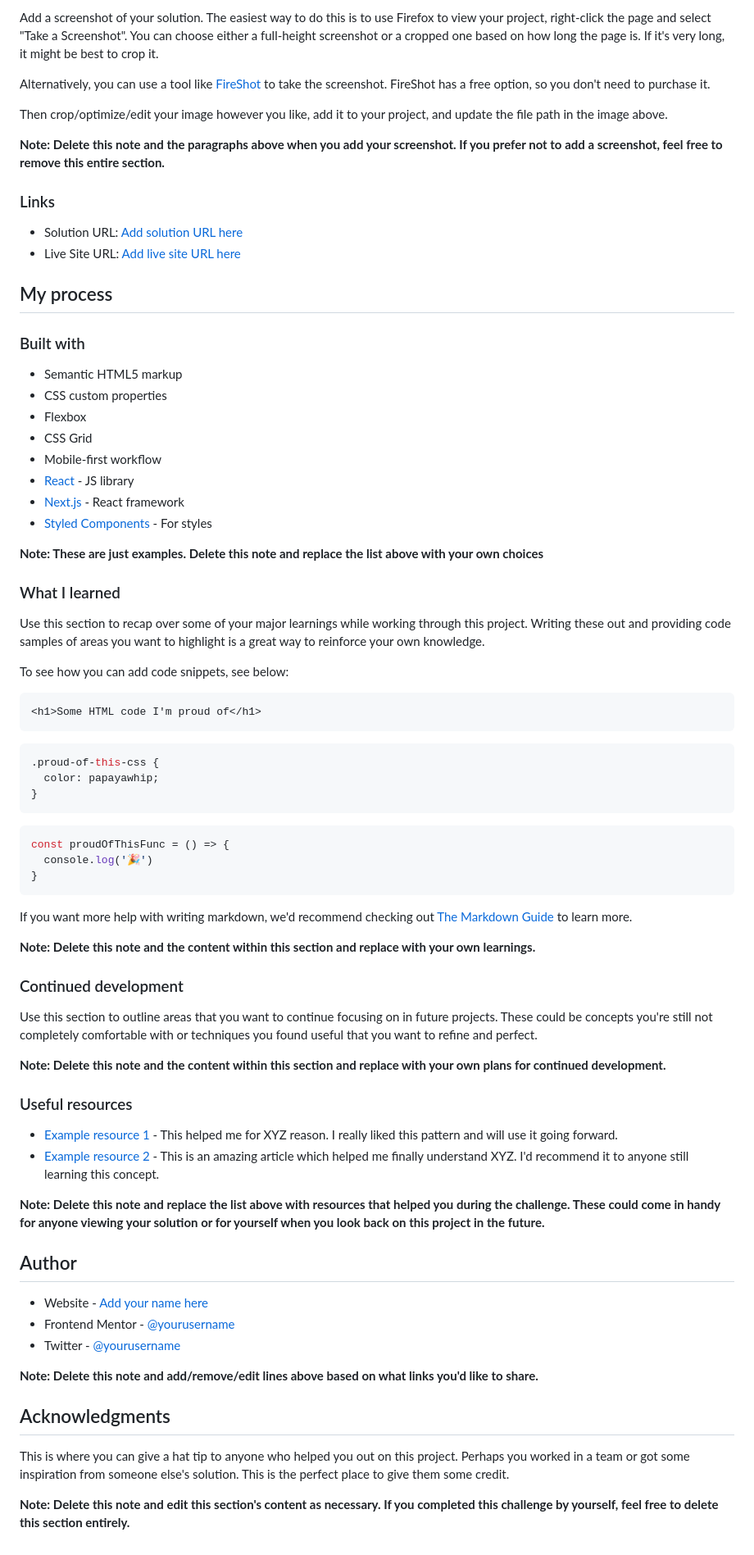
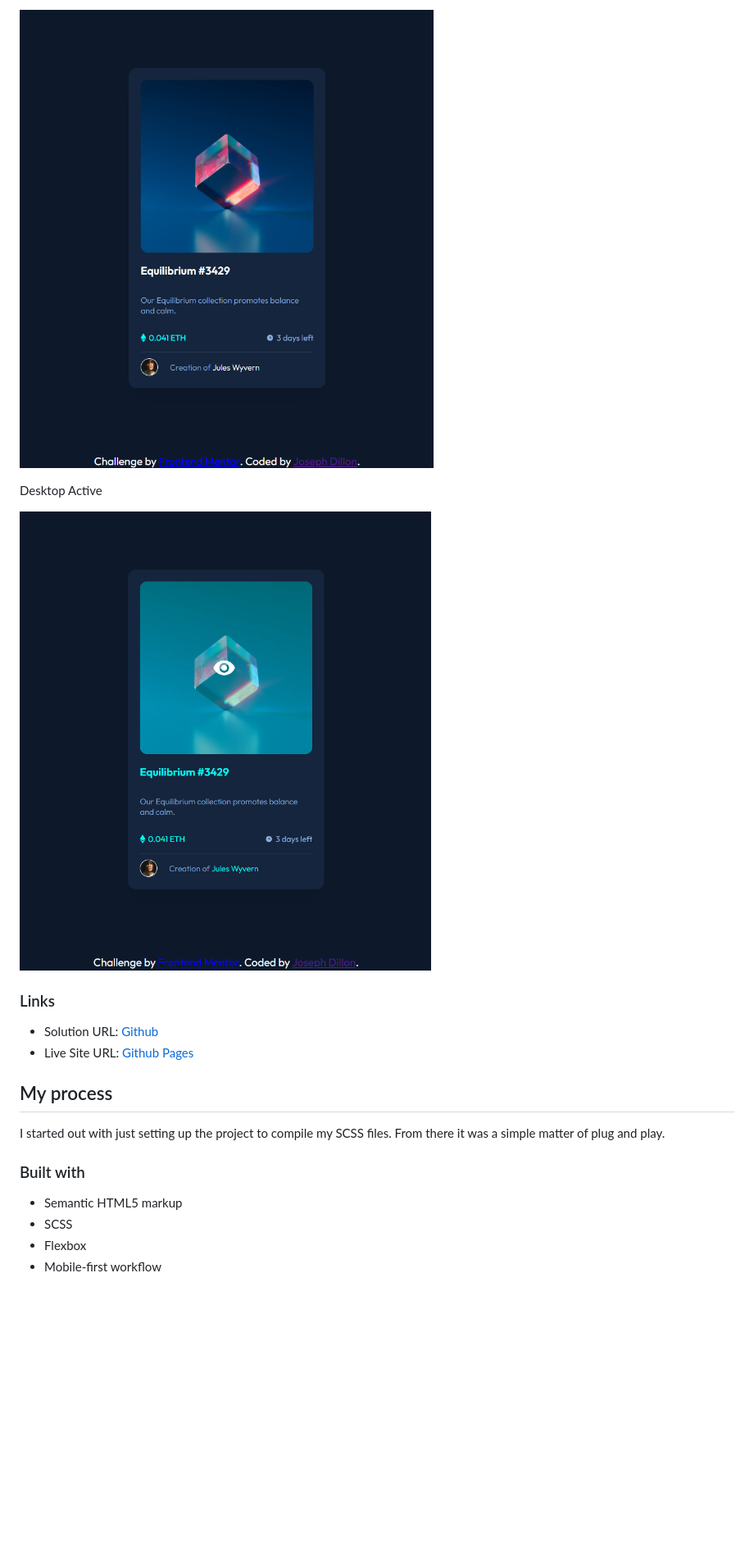
Before and after one commit to JDillon522/FrontendMaster-nft-preview-card, a Markdown page: README.md, the part around the change printed below. Shown: that part at 82% size. GitHub-like rendering; pictures changed too: screenshots/desktop-active.png (added), screenshots/desktop.png (added); blank space fills up the shorter version.

````diff
--- a/README.md
+++ b/README.md
@@ -33,79 +27,21 @@ Users should be able to:
 
-Add a screenshot of your solution. The easiest way to do this is to use Firefox to view your project, right-click the page and select "Take a Screenshot". You can choose either a full-height screenshot or a cropped one based on how long the page is. If it's very long, it might be best to crop it.
+![Desktop](./screenshots/desktop.png)
 
-Alternatively, you can use a tool like [FireShot](https://getfireshot.com/) to take the screenshot. FireShot has a free option, so you don't need to purchase it.
+Desktop Active
 
-Then crop/optimize/edit your image however you like, add it to your project, and update the file path in the image above.
-
-**Note: Delete this note and the paragraphs above when you add your screenshot. If you prefer not to add a screenshot, feel free to remove this entire section.**
+![Desktop Active](./screenshots/desktop-active.png)
 
 ### Links
 
-- Solution URL: [Add solution URL here](https://your-solution-url.com)
-- Live Site URL: [Add live site URL here](https://your-live-site-url.com)
+- Solution URL: [Github](https://github.com/JDillon522/FrontendMaster-nft-preview-card)
+- Live Site URL: [Github Pages](https://jdillon522.github.io/FrontendMaster-nft-preview-card/)
 
 ## My process
+I started out with just setting up the project to compile my SCSS files. From there it was a simple matter of plug and play.
 
 ### Built with
 
 - Semantic HTML5 markup
-- CSS custom properties
+- SCSS
 - Flexbox
-- CSS Grid
 - Mobile-first workflow
-- [React](https://reactjs.org/) - JS library
-- [Next.js](https://nextjs.org/) - React framework
-- [Styled Components](https://styled-components.com/) - For styles
-
-**Note: These are just examples. Delete this note and replace the list above with your own choices**
-
-### What I learned
-
-Use this section to recap over some of your major learnings while working through this project. Writing these out and providing code samples of areas you want to highlight is a great way to reinforce your own knowledge.
-
-To see how you can add code snippets, see below:
-
-```html
-<h1>Some HTML code I'm proud of</h1>
-```
-```css
-.proud-of-this-css {
-  color: papayawhip;
-}
-```
-```js
-const proudOfThisFunc = () => {
-  console.log('🎉')
-}
-```
-
-If you want more help with writing markdown, we'd recommend checking out [The Markdown Guide](https://www.markdownguide.org/) to learn more.
-
-**Note: Delete this note and the content within this section and replace with your own learnings.**
-
-### Continued development
-
-Use this section to outline areas that you want to continue focusing on in future projects. These could be concepts you're still not completely comfortable with or techniques you found useful that you want to refine and perfect.
-
-**Note: Delete this note and the content within this section and replace with your own plans for continued development.**
-
-### Useful resources
-
-- [Example resource 1](https://www.example.com) - This helped me for XYZ reason. I really liked this pattern and will use it going forward.
-- [Example resource 2](https://www.example.com) - This is an amazing article which helped me finally understand XYZ. I'd recommend it to anyone still learning this concept.
-
-**Note: Delete this note and replace the list above with resources that helped you during the challenge. These could come in handy for anyone viewing your solution or for yourself when you look back on this project in the future.**
-
-## Author
-
-- Website - [Add your name here](https://www.your-site.com)
-- Frontend Mentor - [@yourusername](https://www.frontendmentor.io/profile/yourusername)
-- Twitter - [@yourusername](https://www.twitter.com/yourusername)
-
-**Note: Delete this note and add/remove/edit lines above based on what links you'd like to share.**
-
-## Acknowledgments
-
-This is where you can give a hat tip to anyone who helped you out on this project. Perhaps you worked in a team or got some inspiration from someone else's solution. This is the perfect place to give them some credit.
-
-**Note: Delete this note and edit this section's content as necessary. If you completed this challenge by yourself, feel free to delete this section entirely.**
````
Also changed, not shown: other parts of README.md (+3 -9 lines), 10 other files.
